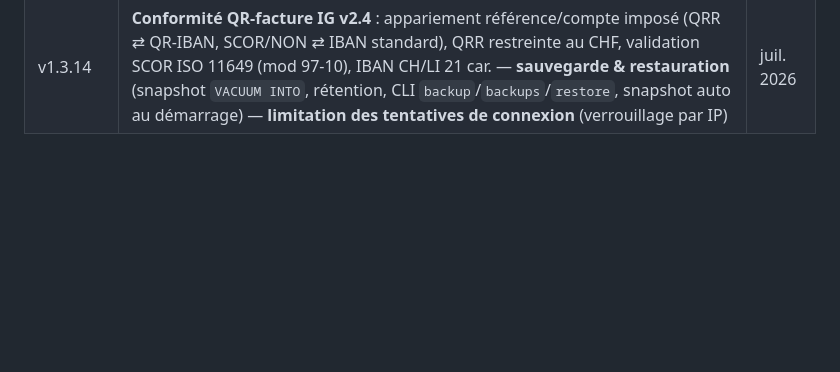
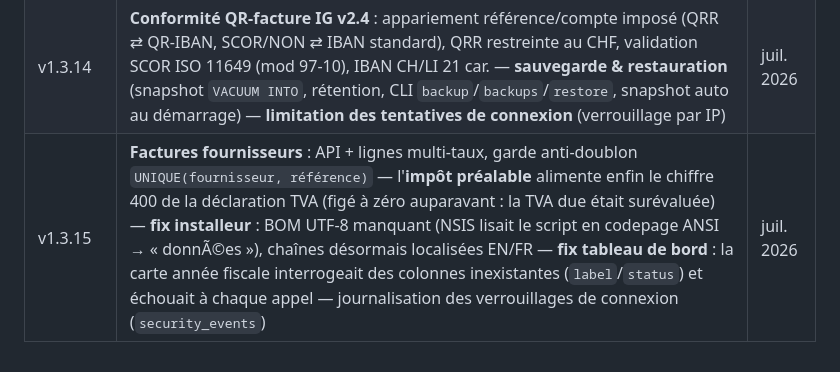
Before and after one commit to kmdn-ch/LedgerAlps, a Markdown page: ROADMAP.md, the part around the change. Drawn GitHub-style; blank space fills up the shorter version.

Commit message:
docs(roadmap): record v1.3.15
Co-Authored-By: Claude Opus 5 <noreply@anthropic.com>

```diff
--- a/ROADMAP.md
+++ b/ROADMAP.md
@@ -72,3 +72,4 @@ suppose un serveur central que le produit n'a pas, et ne veut pas avoir.
 | v1.3.12 | CHE auto-fill ZEFIX, notification réinstallation, dialogue NSIS suppression données | avr. 2026 |
 | v1.3.13 | **Fix QR-bill SPC 0200 v2.3** : remplacement type adresse K→S (type K retiré en v2.3), croix suisse restaurée (`image/draw`), séparation NPA/localité pour adresse structurée | avr. 2026 |
 | v1.3.14 | **Conformité QR-facture IG v2.4** : appariement référence/compte imposé (QRR ⇄ QR-IBAN, SCOR/NON ⇄ IBAN standard), QRR restreinte au CHF, validation SCOR ISO 11649 (mod 97-10), IBAN CH/LI 21 car. — **sauvegarde & restauration** (snapshot `VACUUM INTO`, rétention, CLI `backup`/`backups`/`restore`, snapshot auto au démarrage) — **limitation des tentatives de connexion** (verrouillage par IP) | juil. 2026 |
+| v1.3.15 | **Factures fournisseurs** : API + lignes multi-taux, garde anti-doublon `UNIQUE(fournisseur, référence)` — l'**impôt préalable** alimente enfin le chiffre 400 de la déclaration TVA (figé à zéro auparavant : la TVA due était surévaluée) — **fix installeur** : BOM UTF-8 manquant (NSIS lisait le script en codepage ANSI → « donnÃ©es »), chaînes désormais localisées EN/FR — **fix tableau de bord** : la carte année fiscale interrogeait des colonnes inexistantes (`label`/`status`) et échouait à chaque appel — journalisation des verrouillages de connexion (`security_events`) | juil. 2026 |
```
